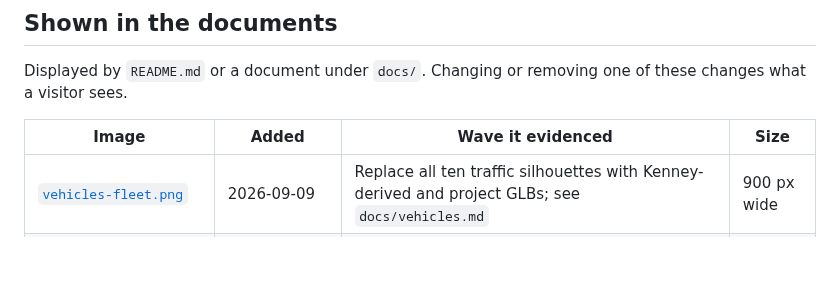
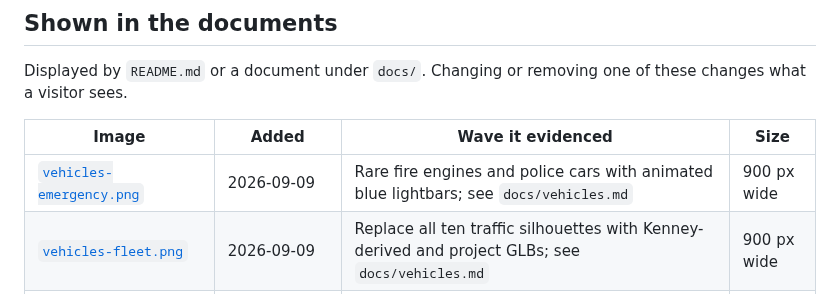
Before and after one commit to AlexAgo83/city-jump, a Markdown page: docs/media/README.md, the part around the change. GitHub-like rendering; blank space fills up the shorter version.

Commit message:
feat: add rare fire engines and police cars with animated beacons

```diff
--- a/docs/media/README.md
+++ b/docs/media/README.md
@@ -24,6 +24,7 @@ what a visitor sees.
 
 | Image | Added | Wave it evidenced | Size |
 |---|---|---|---|
+| [`vehicles-emergency.png`](vehicles-emergency.png) | 2026-09-09 | Rare fire engines and police cars with animated blue lightbars; see `docs/vehicles.md` | 900 px wide |
 | [`vehicles-fleet.png`](vehicles-fleet.png) | 2026-09-09 | Replace all ten traffic silhouettes with Kenney-derived and project GLBs; see `docs/vehicles.md` | 900 px wide |
 | [`pedestrians-catalogue.png`](pedestrians-catalogue.png) | 2026-09-09 | Six articulated profiles and four palettes; see [pedestrian models](../pedestrians.md) | 900 px wide |
 | [`buildings-facades.png`](buildings-facades.png) | 2026-09-09 | Distinguish residential and commercial facades; see [asset convention](../assets.md) | 900 px wide |
```
Also changed, not shown: docs/vehicles.md (+27 -8 lines), docs/media/vehicles-emergency.png (added), docs/media/vehicles-fleet.png, 9 other files.
